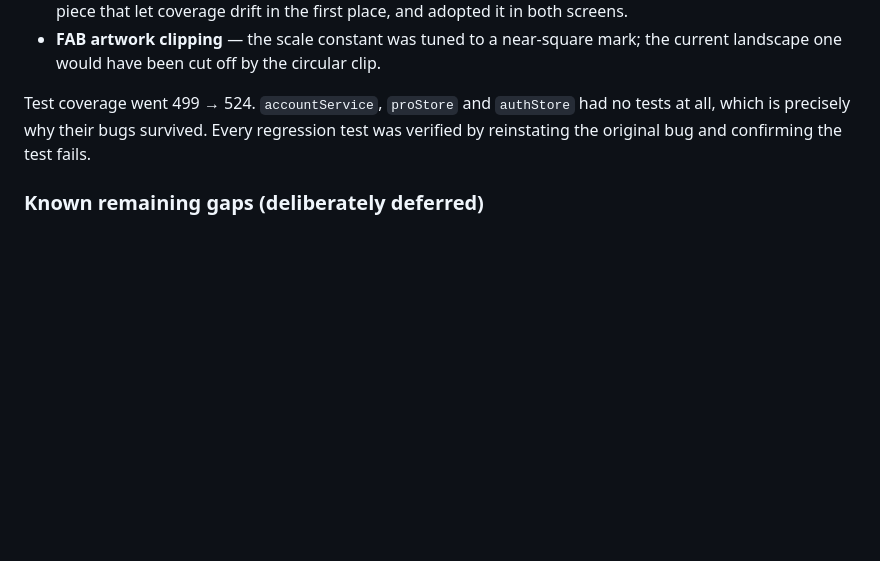
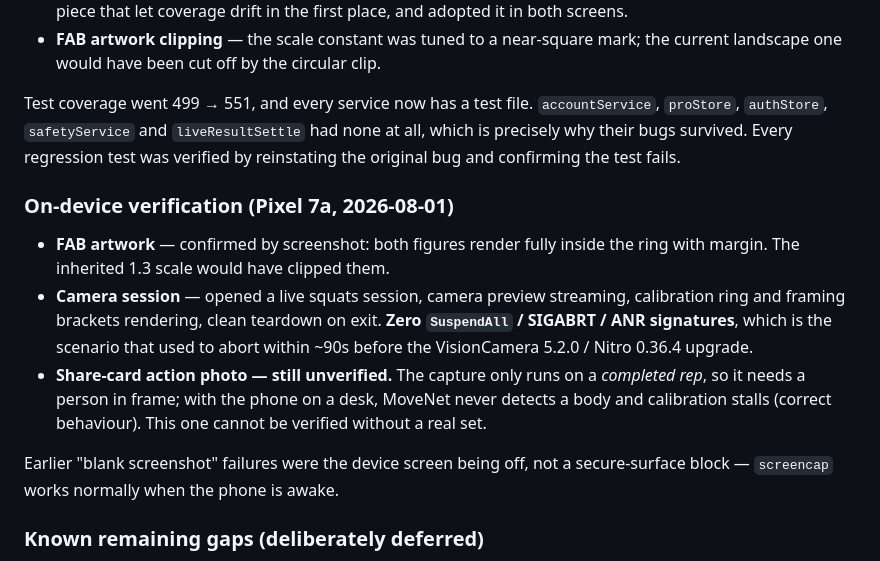
Before and after one commit to arafat1971/repchamp, a Markdown page: AUDIT_STATUS.md, the part around the change. Drawn GitHub-style; blank space fills up the shorter version.

Commit message:
Record on-device verification results
Confirms the FAB fit by screenshot and a clean live camera session with no
crash signatures — the scenario that used to SIGABRT within ~90s before the
VisionCamera/Nitro upgrade.

Notes that the share-card action photo remains unverifiable without a real
set: the capture only fires on a completed rep, so it needs a person in
frame. Also corrects the earlier assumption that blank screenshots were a
secure-surface block; the device screen was simply off.

Co-Authored-By: Claude Opus 5 <noreply@anthropic.com>

```diff
--- a/AUDIT_STATUS.md
+++ b/AUDIT_STATUS.md
@@ -49,9 +49,25 @@ Six silent-failure bugs — paths that reported success while doing nothing. See
 - **FAB artwork clipping** — the scale constant was tuned to a near-square mark; the current
   landscape one would have been cut off by the circular clip.
 
-Test coverage went 499 → 524. `accountService`, `proStore` and `authStore` had no tests at
-all, which is precisely why their bugs survived. Every regression test was verified by
-reinstating the original bug and confirming the test fails.
+Test coverage went 499 → 551, and every service now has a test file. `accountService`,
+`proStore`, `authStore`, `safetyService` and `liveResultSettle` had none at all, which is
+precisely why their bugs survived. Every regression test was verified by reinstating the
+original bug and confirming the test fails.
+
+### On-device verification (Pixel 7a, 2026-08-01)
+
+- **FAB artwork** — confirmed by screenshot: both figures render fully inside the ring with
+  margin. The inherited 1.3 scale would have clipped them.
+- **Camera session** — opened a live squats session, camera preview streaming, calibration
+  ring and framing brackets rendering, clean teardown on exit. **Zero `SuspendAll` / SIGABRT /
+  ANR signatures**, which is the scenario that used to abort within ~90s before the
+  VisionCamera 5.2.0 / Nitro 0.36.4 upgrade.
+- **Share-card action photo — still unverified.** The capture only runs on a *completed rep*,
+  so it needs a person in frame; with the phone on a desk, MoveNet never detects a body and
+  calibration stalls (correct behaviour). This one cannot be verified without a real set.
+
+Earlier "blank screenshot" failures were the device screen being off, not a secure-surface
+block — `screencap` works normally when the phone is awake.
 
 ### Known remaining gaps (deliberately deferred)
 
```
